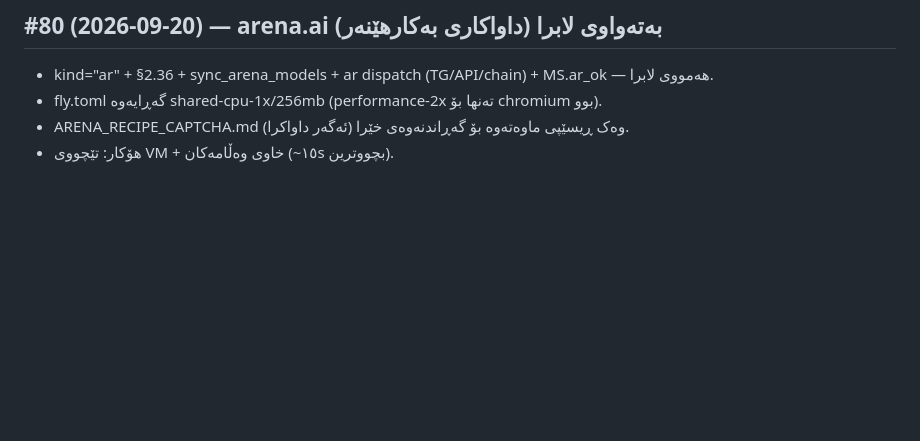
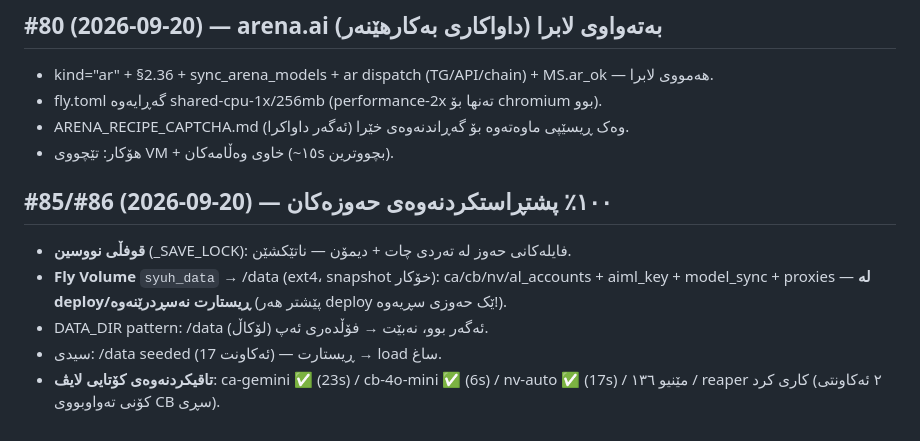
Before and after one commit to Yusfkarim/ayai, a Markdown page: FIX_LOG_DAI.md, the part around the change. Rendered like a GitHub page; blank space fills up the shorter version.

Commit message:
#86 docs: full verification - volume persistence, all 3 sources live-tested

```diff
--- a/FIX_LOG_DAI.md
+++ b/FIX_LOG_DAI.md
@@ -585,3 +585,12 @@
 - fly.toml گەڕایەوە shared-cpu-1x/256mb (performance-2x تەنها بۆ chromium بوو).
 - ARENA_RECIPE_CAPTCHA.md وەک ڕیسێپی ماوەتەوە بۆ گەڕاندنەوەی خێرا (ئەگەر داواکرا).
 - هۆکار: تێچووی VM + خاوی وەڵامەکان (~١٥s بچووترین).
+
+## #85/#86 (2026-09-20) — ١٠٠٪ پشتڕاستکردنەوەی حەوزەکان
+- **قوفڵی نووسین** (_SAVE_LOCK): فایلەکانی حەوز لە تەردی چات + دیمۆن — ناتێکشێن.
+- **Fly Volume** `syuh_data` → /data (ext4، snapshot خۆکار): ca/cb/nv/al_accounts + aiml_key +
+  model_sync + proxies — **لە deploy/ڕیستارت نەسڕدرێنەوە** (پێشتر هەر deploy ێک حەوزی سڕیەوە!).
+- DATA_DIR pattern: /data ئەگەر بوو، نەبێت → فۆڵدەری ئەپ (لۆکاڵ).
+- سیدی: /data seeded (17 ئەکاونت) — ڕیستارت → load ساغ.
+- **تاقیکردنەوەی کۆتایی لایڤ**: ca-gemini ✅ (23s) / cb-4o-mini ✅ (6s) / nv-auto ✅ (17s) /
+  مێنیو ١٣٦ / reaper کاری کرد (٢ ئەکاونتی کۆنی تەواوبووی CB سڕی).
```
